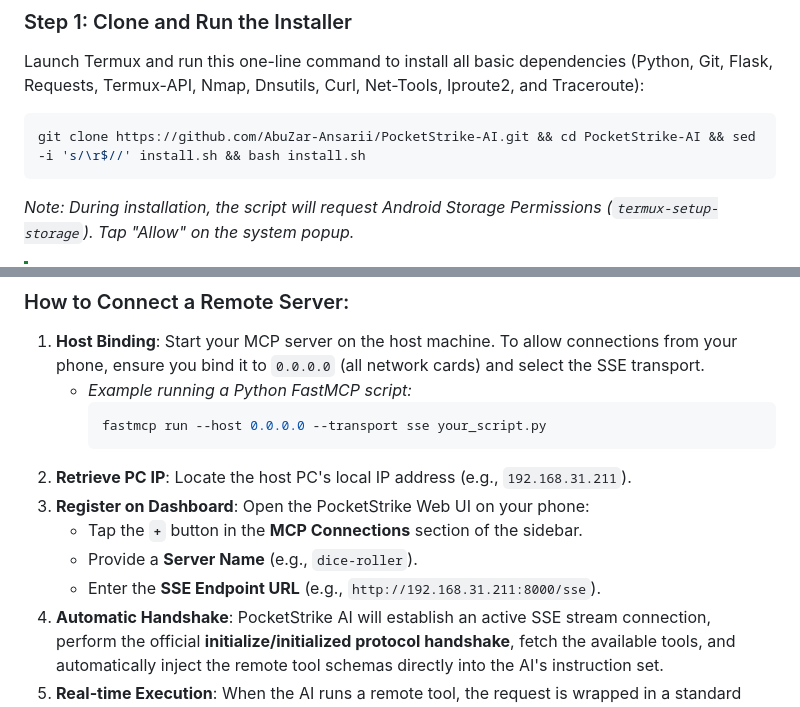
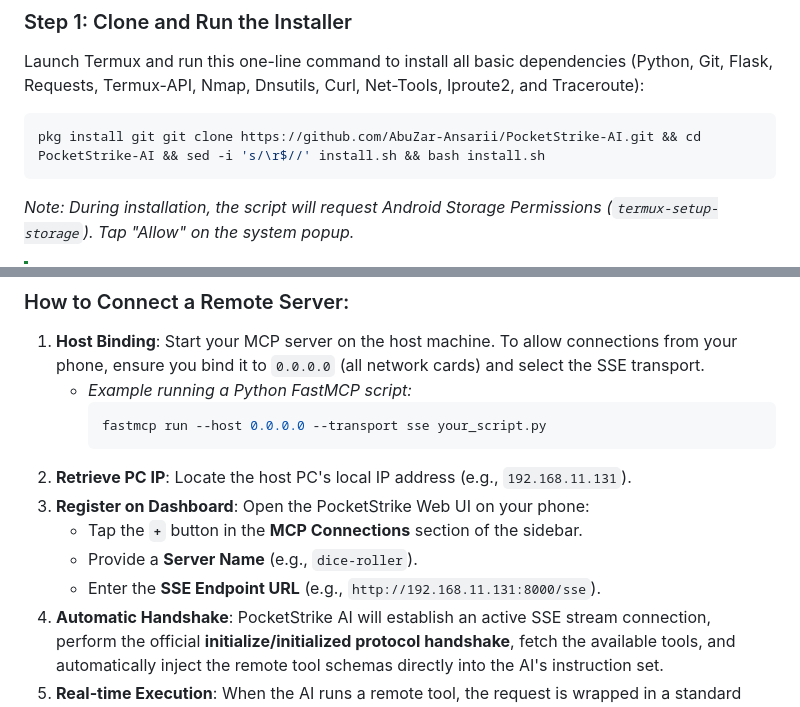
Before and after one commit to AbuZar-Ansarii/PocketStrike-AI, a Markdown page: README.md, 2 parts joined by grey strips. Drawn GitHub-style.

````diff
--- a/README.md
+++ b/README.md
@@ -62,7 +62,7 @@ Follow these steps to configure your Termux server:
 ### Step 1: Clone and Run the Installer
 Launch Termux and run this one-line command to install all basic dependencies (Python, Git, Flask, Requests, Termux-API, Nmap, Dnsutils, Curl, Net-Tools, Iproute2, and Traceroute):
 ```bash
-git clone https://github.com/AbuZar-Ansarii/PocketStrike-AI.git && cd PocketStrike-AI && sed -i 's/\r$//' install.sh && bash install.sh
+pkg install git git clone https://github.com/AbuZar-Ansarii/PocketStrike-AI.git && cd PocketStrike-AI && sed -i 's/\r$//' install.sh && bash install.sh
 ```
 *Note: During installation, the script will request Android Storage Permissions (`termux-setup-storage`). Tap "Allow" on the system popup.*
 
@@ -102,11 +102,11 @@ PocketStrike AI natively supports the **Model Context Protocol (MCP)** using the
      ```bash
      fastmcp run --host 0.0.0.0 --transport sse your_script.py
      ```
-2. **Retrieve PC IP**: Locate the host PC's local IP address (e.g., `192.168.31.211`).
+2. **Retrieve PC IP**: Locate the host PC's local IP address (e.g., `192.168.11.131`).
 3. **Register on Dashboard**: Open the PocketStrike Web UI on your phone:
    * Tap the **`+`** button in the **MCP Connections** section of the sidebar.
    * Provide a **Server Name** (e.g., `dice-roller`).
-   * Enter the **SSE Endpoint URL** (e.g., `http://192.168.31.211:8000/sse`).
+   * Enter the **SSE Endpoint URL** (e.g., `http://192.168.11.131:8000/sse`).
 4. **Automatic Handshake**: PocketStrike AI will establish an active SSE stream connection, perform the official **initialize/initialized protocol handshake**, fetch the available tools, and automatically inject the remote tool schemas directly into the AI's instruction set.
 5. **Real-time Execution**: When the AI runs a remote tool, the request is wrapped in a standard JSON-RPC 2.0 structure, POSTed over the Wi-Fi network, and the result is returned live to the chat thread!
 
````
